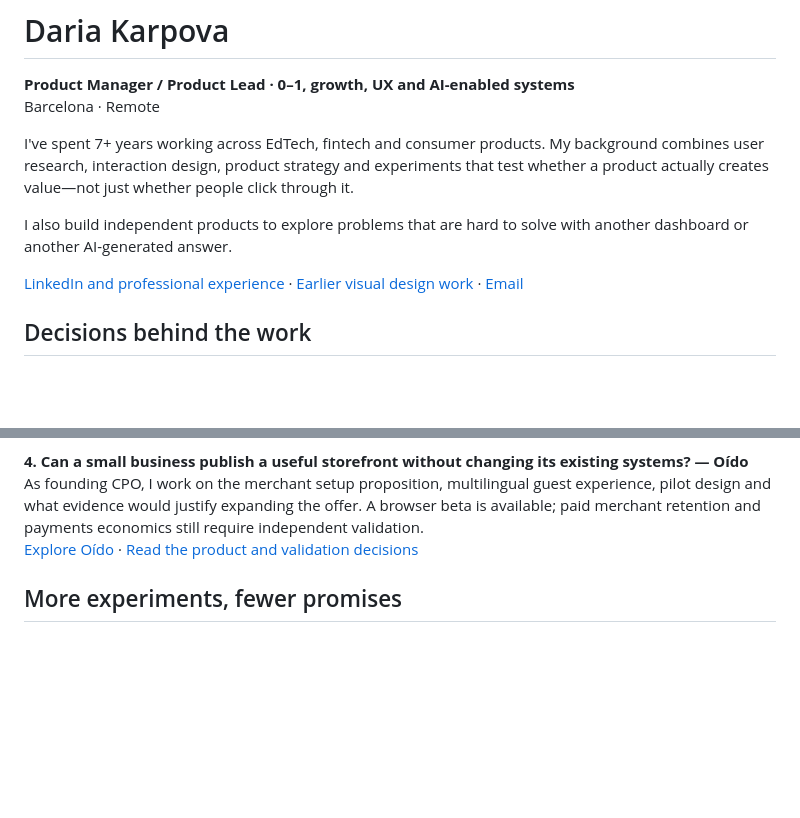
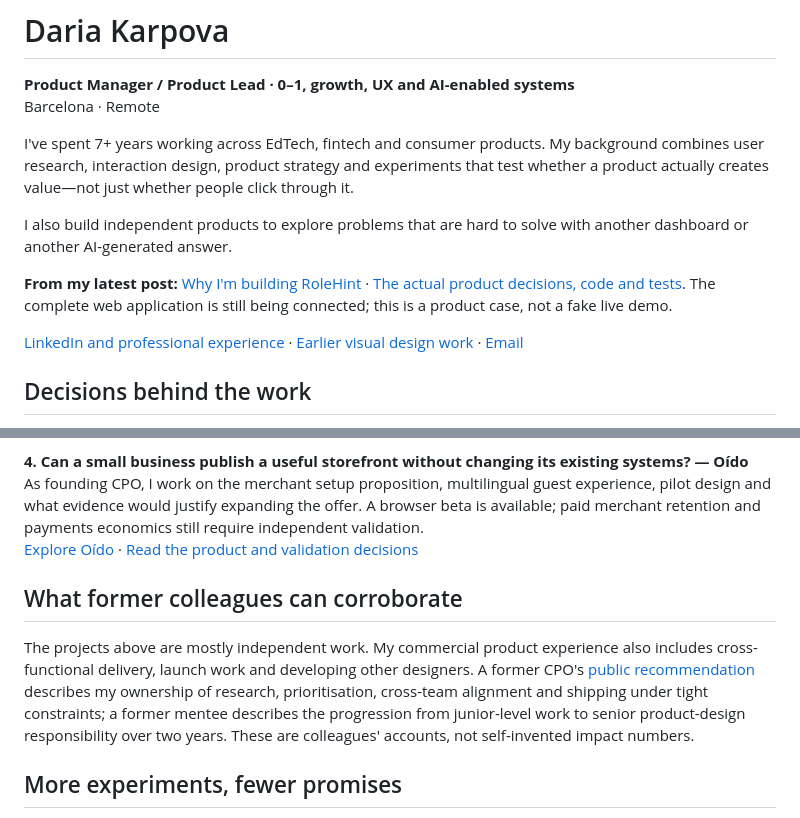
Before and after one commit to dokarpov/dokarpov, a Markdown page: README.md, 2 parts joined by grey strips. Rendered like a GitHub page; blank space fills up the shorter version.

Commit message:
portfolio: provide direct latest-post route and corroborated leadership evidence

```diff
--- a/README.md
+++ b/README.md
@@ -6,6 +6,8 @@ Barcelona · Remote
 I've spent 7+ years working across EdTech, fintech and consumer products. My background combines user research, interaction design, product strategy and experiments that test whether a product actually creates value—not just whether people click through it.
 
 I also build independent products to explore problems that are hard to solve with another dashboard or another AI-generated answer.
+
+**From my latest post:** [Why I'm building RoleHint](https://www.linkedin.com/posts/dokarpov_job-hunting-has-a-fascinating-feature-collective-activity-7517137903018295296-sVIi) · [The actual product decisions, code and tests](https://github.com/dokarpov/rolehint/blob/main/docs/CASE_ROLEHINT_PRODUCT_DECISIONS.md). The complete web application is still being connected; this is a product case, not a fake live demo.
 
 [LinkedIn and professional experience](https://www.linkedin.com/in/dokarpov/) · [Earlier visual design work](https://www.behance.net/dokarpov) · [Email](mailto:dokarpov@gmail.com)
 
@@ -27,6 +29,10 @@ A shared or recycled number can represent multiple people. I explored how to dis
 As founding CPO, I work on the merchant setup proposition, multilingual guest experience, pilot design and what evidence would justify expanding the offer. A browser beta is available; paid merchant retention and payments economics still require independent validation.
 [Explore Oído](https://dokarpov.github.io/oido-site/) · [Read the product and validation decisions](https://github.com/dokarpov/oido-site#product-case-for-reviewers)
 
+## What former colleagues can corroborate
+
+The projects above are mostly independent work. My commercial product experience also includes cross-functional delivery, launch work and developing other designers. A former CPO's [public recommendation](https://www.linkedin.com/in/dokarpov/) describes my ownership of research, prioritisation, cross-team alignment and shipping under tight constraints; a former mentee describes the progression from junior-level work to senior product-design responsibility over two years. These are colleagues' accounts, not self-invented impact numbers.
+
 ## More experiments, fewer promises
 
 [Rilatu](https://dokarpov.github.io/rilatu/) explores traceable work evidence; [Planriva](https://dokarpov.github.io/planriva-site/preview/) explores architect-reviewed documentation changes; [DARIA.EXE](https://dokarpov.github.io/daria-exe/) tests a playable decision loop. These are distinct research or prototype stages, not interchangeable claims of market validation.
```
